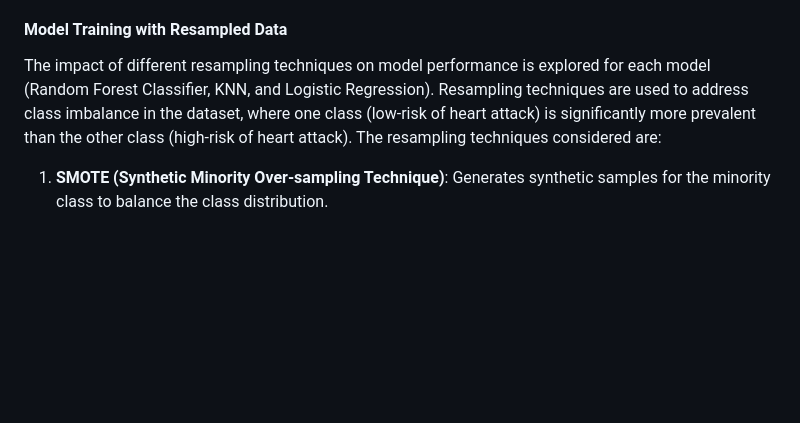
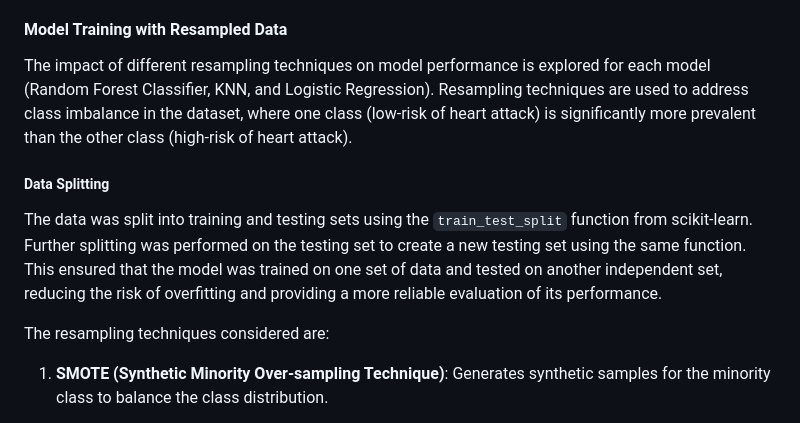
Before and after one commit to Arnawutu/Project4Group7, a Markdown page: README.md, the part around one of its changes. GitHub-like rendering; blank space fills up the shorter version.

```diff
--- a/README.md
+++ b/README.md
@@ -105,7 +105,14 @@ Random Forest Classifier, K-Nearest Neighbors (KNN), and Logistic Regression mod
 
 #### Model Training with Resampled Data
 
-The impact of different resampling techniques on model performance is explored for each model (Random Forest Classifier, KNN, and Logistic Regression). Resampling techniques are used to address class imbalance in the dataset, where one class (low-risk of heart attack) is significantly more prevalent than the other class (high-risk of heart attack). The resampling techniques considered are:
+The impact of different resampling techniques on model performance is explored for each model (Random Forest Classifier, KNN, and Logistic Regression). Resampling techniques are used to address class imbalance in the dataset, where one class (low-risk of heart attack) is significantly more prevalent than the other class (high-risk of heart attack).
+
+##### Data Splitting
+The data was split into training and testing sets using the `train_test_split` function from scikit-learn. Further splitting was performed on the testing set to create a new testing set using the same function. This ensured that the model was trained on one set of data and tested on another independent set, reducing the risk of overfitting and providing a more reliable evaluation of its performance.
+
+
+The resampling techniques considered are:
+
 
 1. **SMOTE (Synthetic Minority Over-sampling Technique)**: Generates synthetic samples for the minority class to balance the class distribution.
 
```
Also changed, not shown: other parts of README.md (+5 -0 lines).
